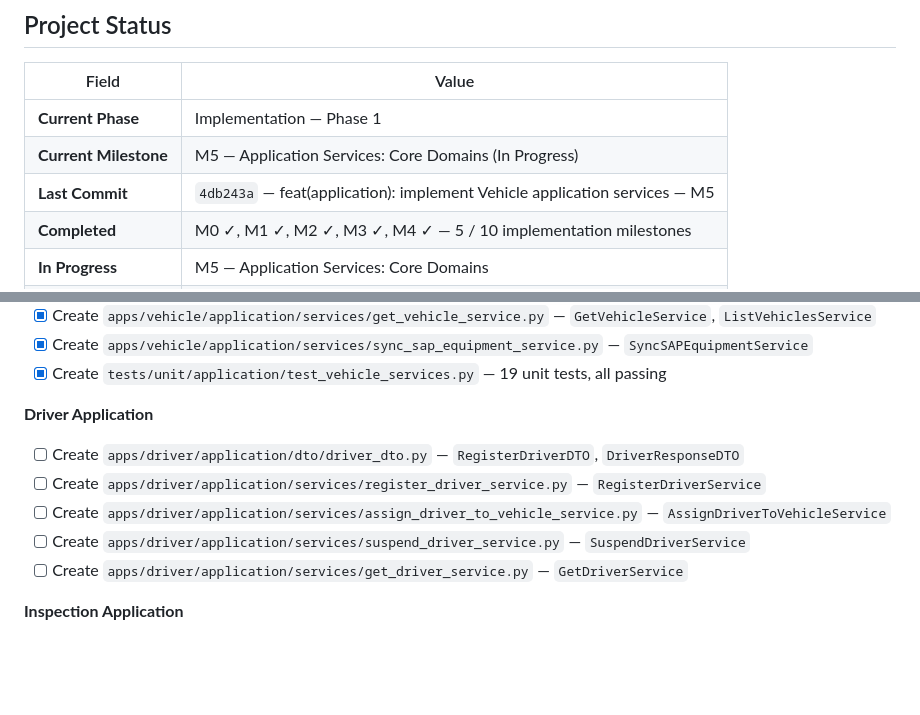
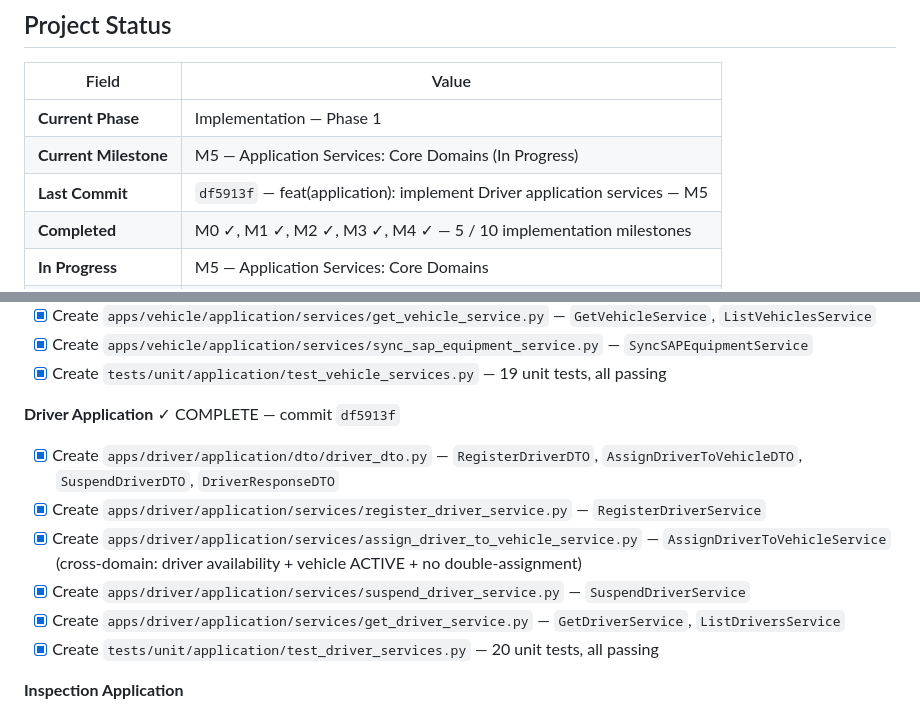
Before and after one commit to marziyehbashiri93/FMMS, a Markdown page: docs/IMPLEMENTATION_TRACKER.md, 2 parts joined by grey strips. GitHub-like rendering; blank space fills up the shorter version.

Commit message:
docs(tracker): mark Driver application services complete (M5)
Co-authored-by: Cursor <cursoragent@cursor.com>

```diff
--- a/docs/IMPLEMENTATION_TRACKER.md
+++ b/docs/IMPLEMENTATION_TRACKER.md
@@ -11,7 +11,7 @@
 |-------------------------|--------------------------------------------------------------------|
 | **Current Phase**       | Implementation — Phase 1                                           |
 | **Current Milestone**   | M5 — Application Services: Core Domains (In Progress)              |
-| **Last Commit**         | `4db243a` — feat(application): implement Vehicle application services — M5 |
+| **Last Commit**         | `df5913f` — feat(application): implement Driver application services — M5  |
 | **Completed**           | M0 ✓, M1 ✓, M2 ✓, M3 ✓, M4 ✓ — 5 / 10 implementation milestones |
 | **In Progress**         | M5 — Application Services: Core Domains                           |
 | **Blocked**             | —                                                                  |
@@ -530,12 +530,13 @@ concrete infrastructure classes imported. Each service has one responsibility (S
 - [x] Create `apps/vehicle/application/services/sync_sap_equipment_service.py` — `SyncSAPEquipmentService`
 - [x] Create `tests/unit/application/test_vehicle_services.py` — 19 unit tests, all passing
 
-**Driver Application**
-- [ ] Create `apps/driver/application/dto/driver_dto.py` — `RegisterDriverDTO`, `DriverResponseDTO`
-- [ ] Create `apps/driver/application/services/register_driver_service.py` — `RegisterDriverService`
-- [ ] Create `apps/driver/application/services/assign_driver_to_vehicle_service.py` — `AssignDriverToVehicleService`
-- [ ] Create `apps/driver/application/services/suspend_driver_service.py` — `SuspendDriverService`
-- [ ] Create `apps/driver/application/services/get_driver_service.py` — `GetDriverService`
+**Driver Application** ✓ COMPLETE — commit `df5913f`
+- [x] Create `apps/driver/application/dto/driver_dto.py` — `RegisterDriverDTO`, `AssignDriverToVehicleDTO`, `SuspendDriverDTO`, `DriverResponseDTO`
+- [x] Create `apps/driver/application/services/register_driver_service.py` — `RegisterDriverService`
+- [x] Create `apps/driver/application/services/assign_driver_to_vehicle_service.py` — `AssignDriverToVehicleService` (cross-domain: driver availability + vehicle ACTIVE + no double-assignment)
+- [x] Create `apps/driver/application/services/suspend_driver_service.py` — `SuspendDriverService`
+- [x] Create `apps/driver/application/services/get_driver_service.py` — `GetDriverService`, `ListDriversService`
+- [x] Create `tests/unit/application/test_driver_services.py` — 20 unit tests, all passing
 
 **Inspection Application**
 - [ ] Create `apps/inspection/application/dto/inspection_dto.py` — `CreateInspectionDTO`, `SubmitInspectionDTO`, `InspectionResponseDTO`
```
